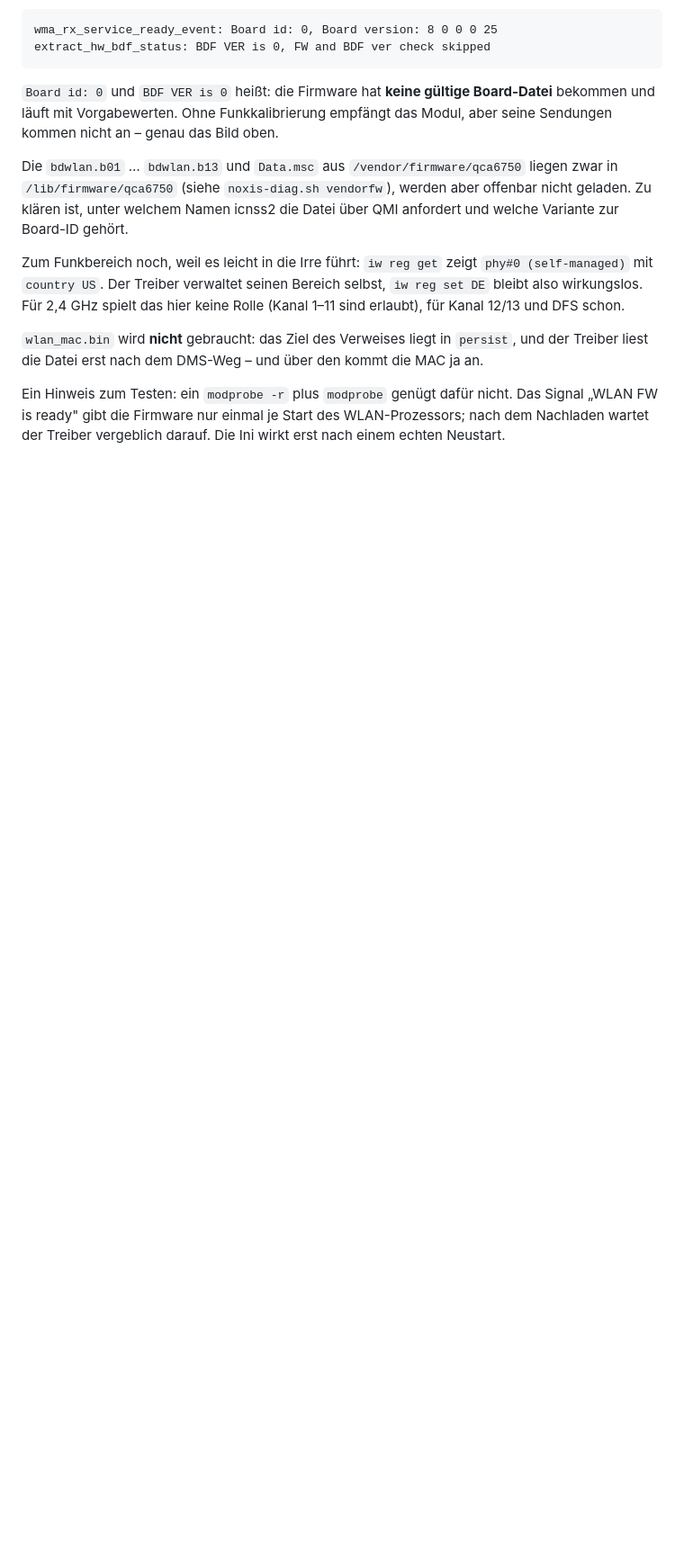
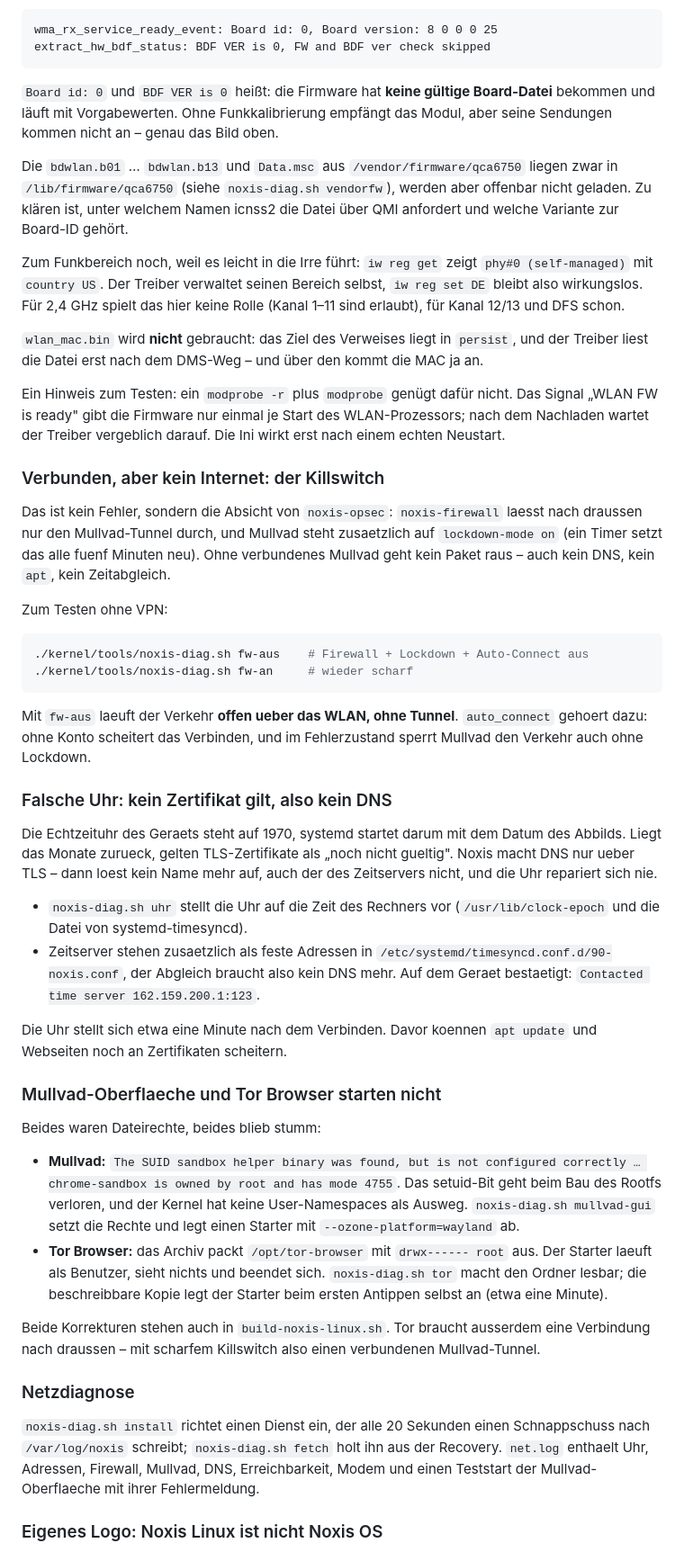
Before and after one commit to Real3rr0r303YT/NoxisLinux, a Markdown page: README.md, the part around one of its changes. Shown at 90% size. Rendered like a GitHub page; blank space fills up the shorter version.

````diff
--- a/README.md
+++ b/README.md
@@ -274,3 +291,68 @@ Ein Hinweis zum Testen: ein `modprobe -r` plus `modprobe` genügt dafür nicht.
 Das Signal „WLAN FW is ready" gibt die Firmware nur einmal je Start des
 WLAN-Prozessors; nach dem Nachladen wartet der Treiber vergeblich darauf. Die
 Ini wirkt erst nach einem echten Neustart.
+
+### Verbunden, aber kein Internet: der Killswitch
+
+Das ist kein Fehler, sondern die Absicht von `noxis-opsec`: `noxis-firewall`
+laesst nach draussen nur den Mullvad-Tunnel durch, und Mullvad steht
+zusaetzlich auf `lockdown-mode on` (ein Timer setzt das alle fuenf Minuten
+neu). Ohne verbundenes Mullvad geht kein Paket raus – auch kein DNS, kein
+`apt`, kein Zeitabgleich.
+
+Zum Testen ohne VPN:
+
+```bash
+./kernel/tools/noxis-diag.sh fw-aus    # Firewall + Lockdown + Auto-Connect aus
+./kernel/tools/noxis-diag.sh fw-an     # wieder scharf
+```
+
+Mit `fw-aus` laeuft der Verkehr **offen ueber das WLAN, ohne Tunnel**.
+`auto_connect` gehoert dazu: ohne Konto scheitert das Verbinden, und im
+Fehlerzustand sperrt Mullvad den Verkehr auch ohne Lockdown.
+
+### Falsche Uhr: kein Zertifikat gilt, also kein DNS
+
+Die Echtzeituhr des Geraets steht auf 1970, systemd startet darum mit dem
+Datum des Abbilds. Liegt das Monate zurueck, gelten TLS-Zertifikate als
+„noch nicht gueltig". Noxis macht DNS nur ueber TLS – dann loest kein Name
+mehr auf, auch der des Zeitservers nicht, und die Uhr repariert sich nie.
+
+- `noxis-diag.sh uhr` stellt die Uhr auf die Zeit des Rechners vor
+  (`/usr/lib/clock-epoch` und die Datei von systemd-timesyncd).
+- Zeitserver stehen zusaetzlich als feste Adressen in
+  `/etc/systemd/timesyncd.conf.d/90-noxis.conf`, der Abgleich braucht also
+  kein DNS mehr. Auf dem Geraet bestaetigt:
+  `Contacted time server 162.159.200.1:123`.
+
+Die Uhr stellt sich etwa eine Minute nach dem Verbinden. Davor koennen
+`apt update` und Webseiten noch an Zertifikaten scheitern.
+
+### Mullvad-Oberflaeche und Tor Browser starten nicht
+
+Beides waren Dateirechte, beides blieb stumm:
+
+- **Mullvad:** `The SUID sandbox helper binary was found, but is not
+  configured correctly … chrome-sandbox is owned by root and has mode 4755`.
+  Das setuid-Bit geht beim Bau des Rootfs verloren, und der Kernel hat keine
+  User-Namespaces als Ausweg. `noxis-diag.sh mullvad-gui` setzt die Rechte
+  und legt einen Starter mit `--ozone-platform=wayland` ab.
+- **Tor Browser:** das Archiv packt `/opt/tor-browser` mit `drwx------ root`
+  aus. Der Starter laeuft als Benutzer, sieht nichts und beendet sich.
+  `noxis-diag.sh tor` macht den Ordner lesbar; die beschreibbare Kopie legt
+  der Starter beim ersten Antippen selbst an (etwa eine Minute).
+
+Beide Korrekturen stehen auch in `build-noxis-linux.sh`. Tor braucht
+ausserdem eine Verbindung nach draussen – mit scharfem Killswitch also
+einen verbundenen Mullvad-Tunnel.
+
+### Netzdiagnose
+
+`noxis-diag.sh install` richtet einen Dienst ein, der alle 20 Sekunden einen
+Schnappschuss nach `/var/log/noxis` schreibt; `noxis-diag.sh fetch` holt ihn
+aus der Recovery. `net.log` enthaelt Uhr, Adressen, Firewall, Mullvad, DNS,
+Erreichbarkeit, Modem und einen Teststart der Mullvad-Oberflaeche mit ihrer
+Fehlermeldung.
+
+### Eigenes Logo: Noxis Linux ist nicht Noxis OS
+
````
Also changed, not shown: other parts of README.md (+56 -17 lines), docs/img/bootlogo.png, 11 other files.
